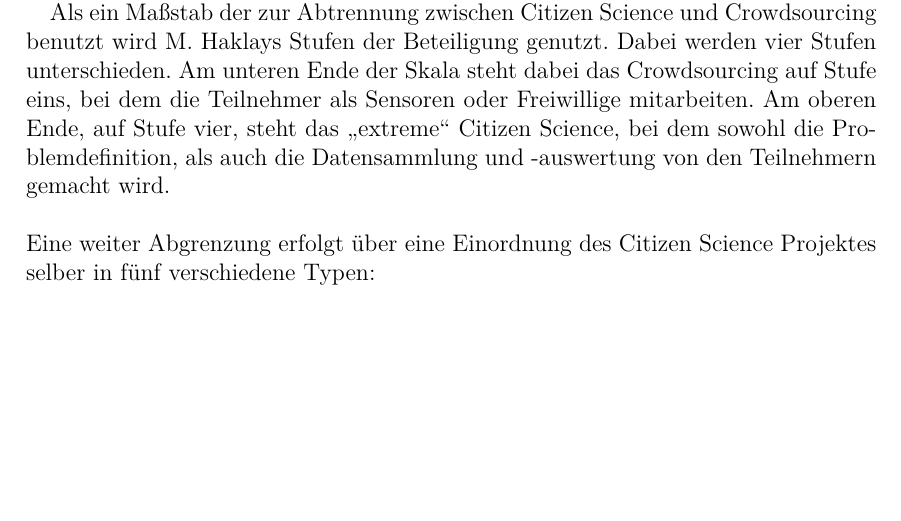
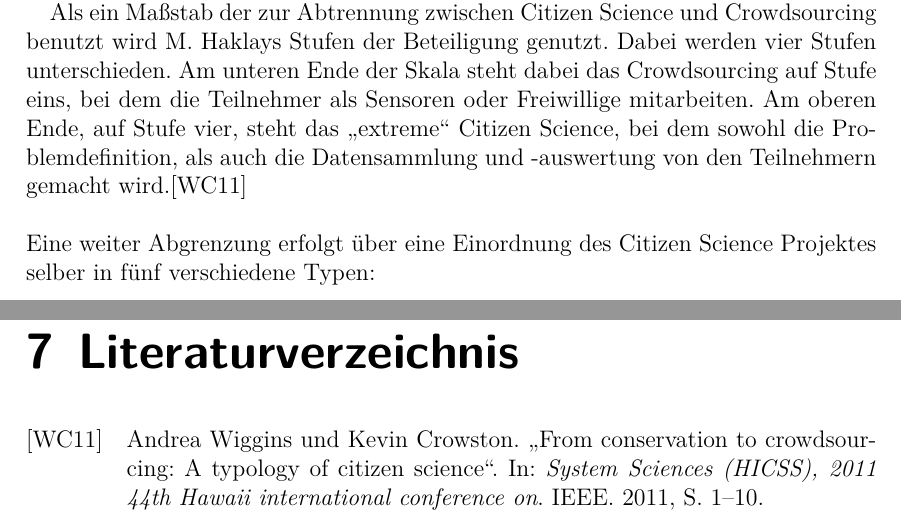
Before and after one commit to Tima-Is-My-Association/docs, a LaTeX book (abschlussbericht/abschlussbericht.tex, which reads abschlussbericht/citizenScience.tex, abschlussbericht/quellen.bib): part of page 6 of 23 before the commit and two parts of pages 7 and 25 of 25 after it, the two joined at a grey line, cut so that both start at the same text, the shorter picture padded with empty space. Compiled offline with XeLaTeX.

Commit message:
Added quellen to abschlussbericht.

```diff
--- a/abschlussbericht/citizenScience.tex
+++ b/abschlussbericht/citizenScience.tex
@@ -4,7 +4,7 @@ Im folgenden Kapitel wird der Rahmen von Citizen Science definiert und die Einor
 \section{Citizen Science}
 Für Citizen Science gibt es keine klare Definition. Es gibt verschiedene Grenzen die um den Begriff Citizen Science gezogen werden. Unterschieden wird dabei z.B. zwischen Citizen Science und Crowdsourcing, jedoch sind die Übergänge meist fließend.
 
-Als ein Maßstab der zur Abtrennung zwischen Citizen Science und Crowdsourcing benutzt wird M. Haklays Stufen der Beteiligung genutzt. Dabei werden vier Stufen unterschieden. Am unteren Ende der Skala steht dabei das Crowdsourcing auf Stufe eins, bei dem die Teilnehmer als Sensoren oder Freiwillige mitarbeiten. Am oberen Ende, auf Stufe vier, steht das „extreme“ Citizen Science, bei dem sowohl die Problemdefinition, als auch die Datensammlung und -auswertung von den Teilnehmern gemacht wird.
+Als ein Maßstab der zur Abtrennung zwischen Citizen Science und Crowdsourcing benutzt wird M. Haklays Stufen der Beteiligung genutzt. Dabei werden vier Stufen unterschieden. Am unteren Ende der Skala steht dabei das Crowdsourcing auf Stufe eins, bei dem die Teilnehmer als Sensoren oder Freiwillige mitarbeiten. Am oberen Ende, auf Stufe vier, steht das „extreme“ Citizen Science, bei dem sowohl die Problemdefinition, als auch die Datensammlung und -auswertung von den Teilnehmern gemacht wird.\cite{wiggins2011conservation}
 \\~\\
 Eine weiter Abgrenzung erfolgt über eine Einordnung des Citizen Science Projektes selber in fünf verschiedene Typen:
 
--- /dev/null
+++ b/abschlussbericht/quellen.bib
@@ -0,0 +1,8 @@
+@inproceedings{wiggins2011conservation,
+  title={From conservation to crowdsourcing: A typology of citizen science},
+  author={Wiggins, Andrea and Crowston, Kevin},
+  booktitle={System Sciences (HICSS), 2011 44th Hawaii international conference on},
+  pages={1--10},
+  year={2011},
+  organization={IEEE}
+}
```
Also changed, not shown: abschlussbericht/abschlussbericht.pdf.
